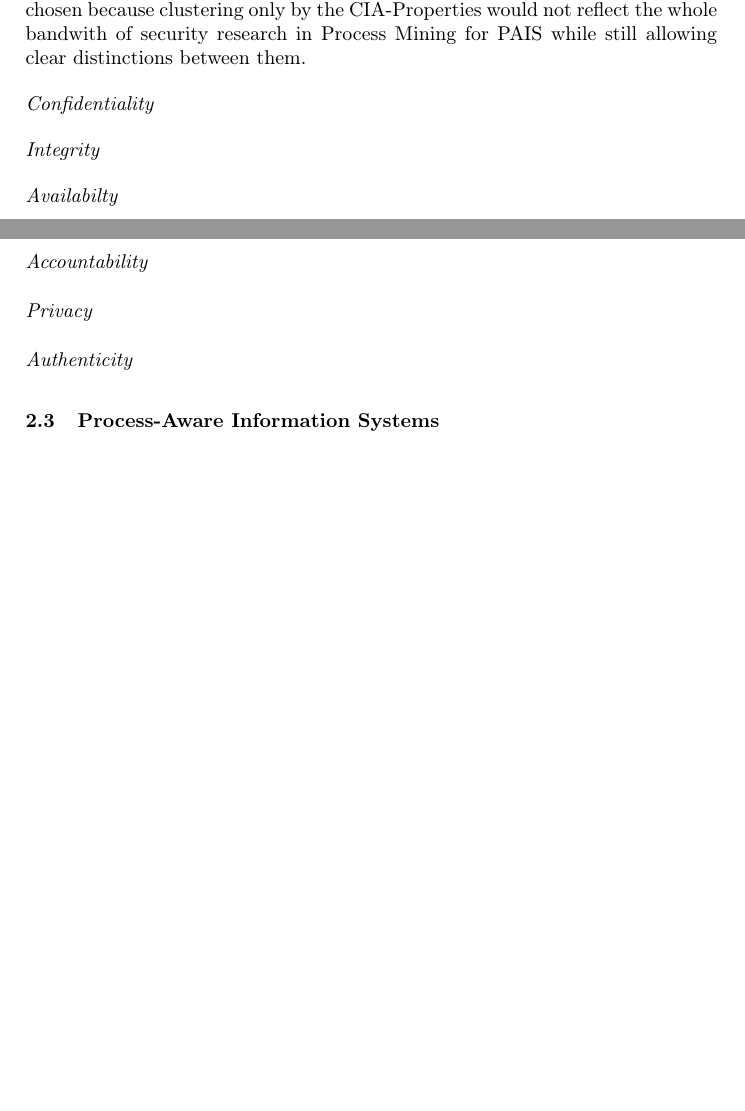
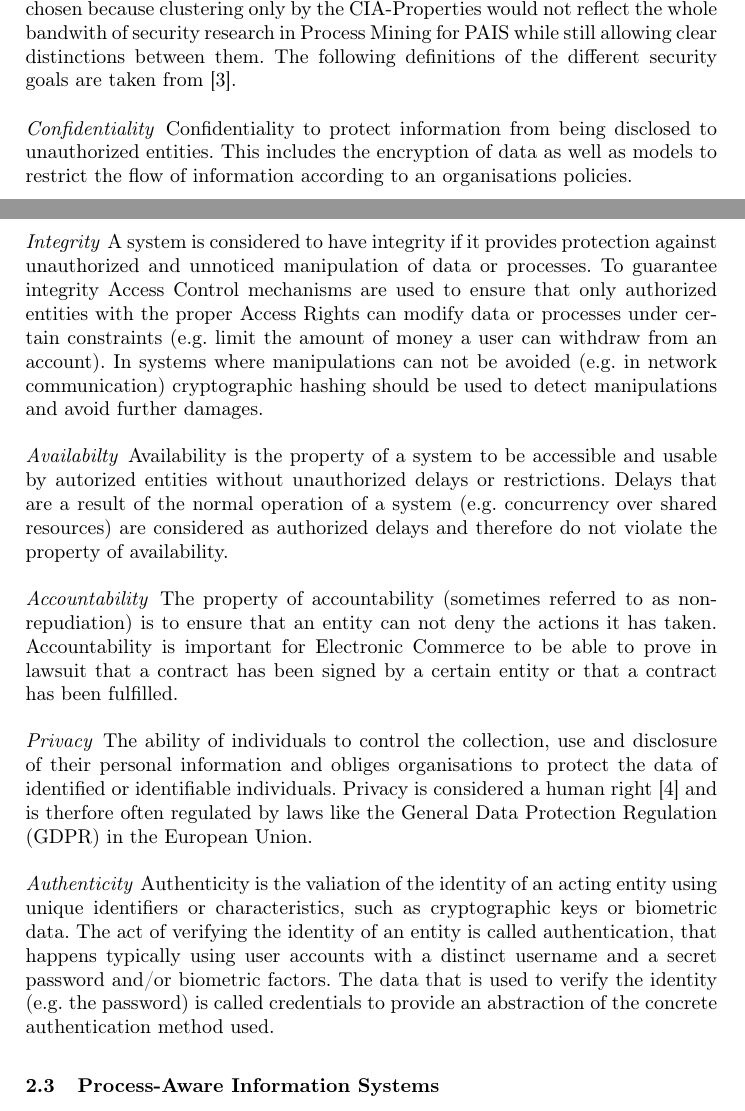
Before and after one commit to mbmueller/SeminarThesis, a LaTeX paper (Seminararbeit.tex): two parts of pages 2 and 3 of 6, joined at a grey line, cut so that both start at the same text, the shorter picture padded with empty space. Compiled offline with pdfLaTeX.

Commit message:
Definition fof goals

```diff
--- a/Seminararbeit.tex
+++ b/Seminararbeit.tex
@@ -90,13 +90,22 @@ The clusters are chosen based on the security goals as described by Eckert in~\c
 primary security goals the other security goals (especially Privacy and Accountability) are acknowledged as valid security goals but their relevance to different use cases is discussed and
 not commonly agreed on. %Hier evtl andere Literatur noch nennen.
 Nonetheless this six security to goals according to~\cite{Eckert} are chosen because clustering only by the CIA-Properties would not reflect the whole bandwith of security research in Process Mining
-for PAIS while still allowing clear distinctions between them.
-\paragraph{Confidentiality}
-\paragraph{Integrity}
-\paragraph{Availabilty}
-\paragraph{Accountability}
-\paragraph{Privacy}
-\paragraph{Authenticity}
+for PAIS while still allowing clear distinctions between them. The following definitions of the different security goals are taken from~\cite{Eckert}.
+\paragraph{Confidentiality} Confidentiality to protect information from being disclosed to unauthorized entities. This includes the encryption of data as well as models to restrict the flow of
+information according to an organisations policies.
+\paragraph{Integrity} A system is considered to have integrity if it provides protection against unauthorized and unnoticed manipulation of data or processes. To guarantee integrity
+Access Control mechanisms are used to ensure that only authorized entities with the proper Access Rights can modify data or processes under certain constraints (e.g.\ limit the amount of money
+a user can withdraw from an account). In systems where manipulations can not be avoided (e.g.\ in network communication) cryptographic hashing should be used to detect manipulations and
+avoid further damages.
+\paragraph{Availabilty} Availability is the property of a system to be accessible and usable by autorized entities without unauthorized delays or restrictions. Delays that are a result of the
+normal operation of a system (e.g.\ concurrency over shared resources) are considered as authorized delays and therefore do not violate the property of availability.
+\paragraph{Accountability} The property of accountability (sometimes referred to as non-repudiation) is to ensure that an entity can not deny the actions it has taken. Accountability is
+important for Electronic Commerce to be able to prove in lawsuit that a contract has been signed by a certain entity or that a contract has been fulfilled.
+\paragraph{Privacy} The ability of individuals to control the collection, use and disclosure of their personal information and obliges organisations to protect the data of
+identified or identifiable individuals. Privacy is considered a human right~\cite{EU} and is therfore often regulated by laws like the General Data Protection Regulation (GDPR) in the European Union.
+\paragraph{Authenticity} Authenticity is the valiation of the identity of an acting entity using unique identifiers or characteristics, such as cryptographic keys or biometric data.
+The act of verifying the identity of an entity is called authentication, that happens typically using user accounts with a distinct username and a secret password and/or biometric factors.
+The data that is used to verify the identity (e.g.\ the password) is called credentials to provide an abstraction of the concrete authentication method used.
 \subsection{Process-Aware Information Systems}\label{PAIS}
 The term Process-Aware Information Systems is definded by Dumas et al.~\cite{Dumas20051} by combining the definitions of Information Systems (as PAIS are a special kind of Information Systems)
 and business processes. Their understanding of a business process is a ``way for an organizational entity to organize work and resources (\ldots) to accomplish its aims''. On that foundation
```
Also changed, not shown: Seminararbeit.bib (+15 -0 lines), Seminararbeit.pdf.
